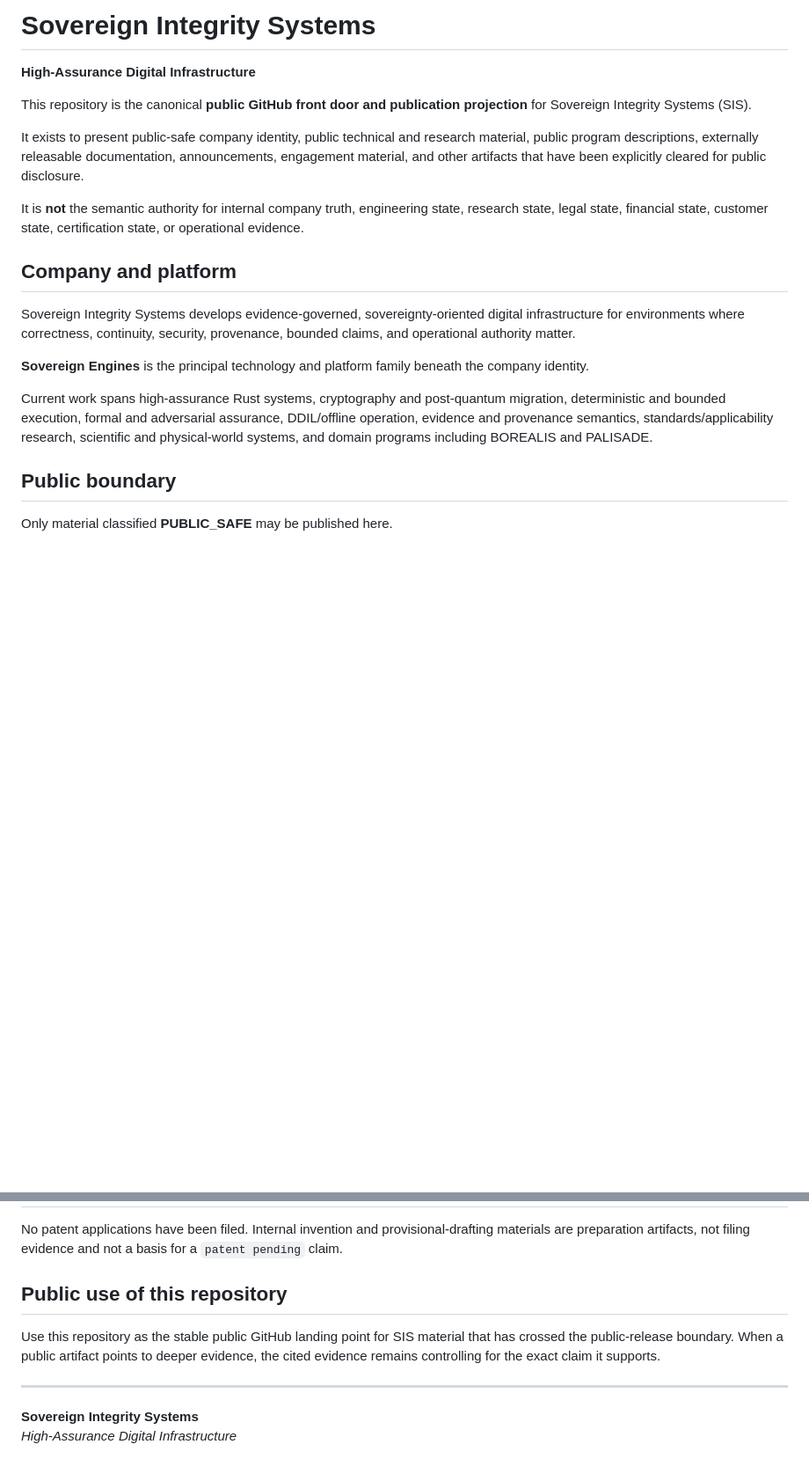
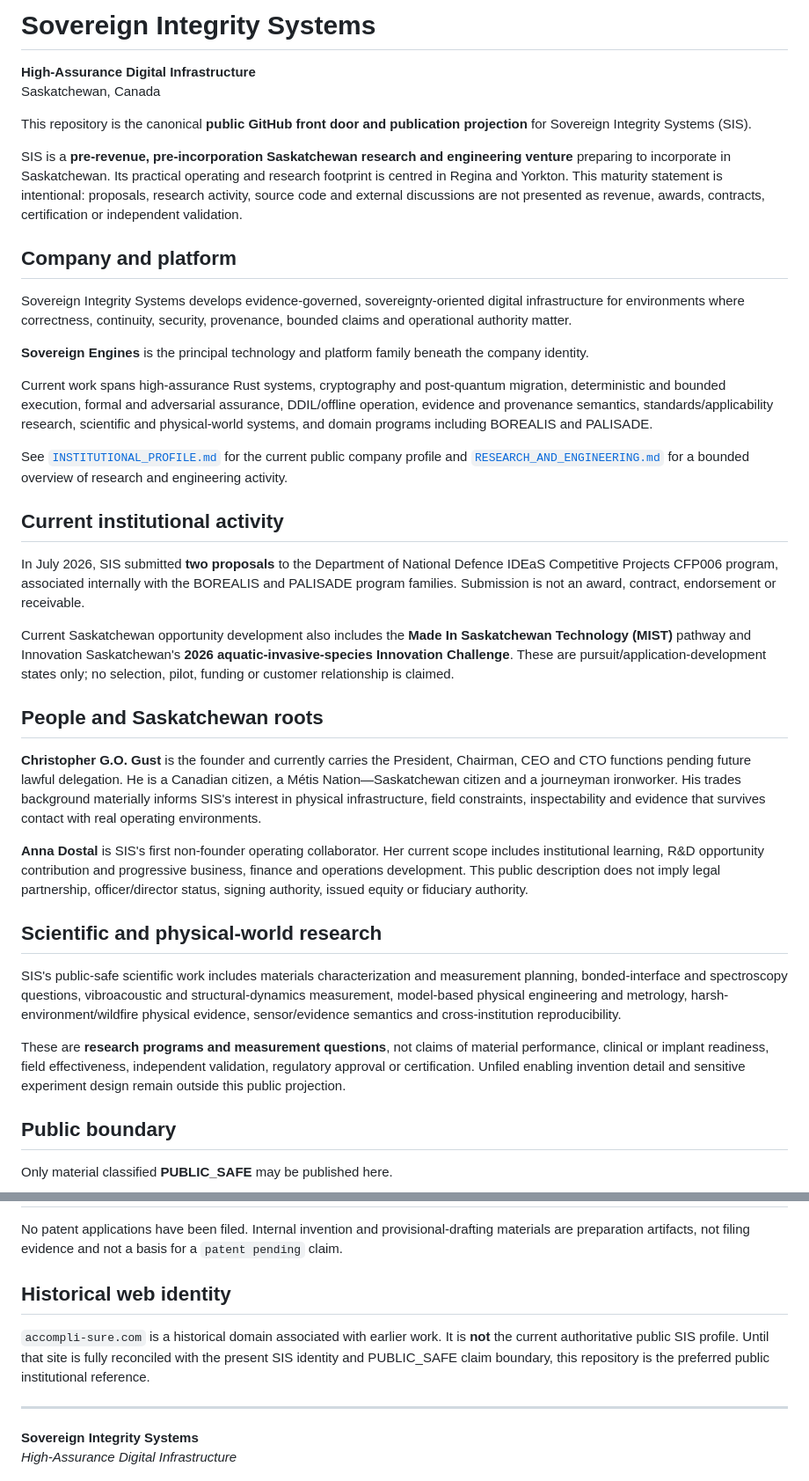
Before and after one commit to sovereignintegritysystems/Sovereign-Integrity-Systems, a Markdown page: README.md, 2 parts joined by grey strips. Shown at 88% size. Rendered like a GitHub page; blank space fills up the shorter version.

Commit message:
public: strengthen institutional profile and research boundary

```diff
--- a/README.md
+++ b/README.md
@@ -1,20 +1,39 @@
 # Sovereign Integrity Systems
 
 **High-Assurance Digital Infrastructure**
+Saskatchewan, Canada
 
 This repository is the canonical **public GitHub front door and publication projection** for Sovereign Integrity Systems (SIS).
 
-It exists to present public-safe company identity, public technical and research material, public program descriptions, externally releasable documentation, announcements, engagement material, and other artifacts that have been explicitly cleared for public disclosure.
-
-It is **not** the semantic authority for internal company truth, engineering state, research state, legal state, financial state, customer state, certification state, or operational evidence.
+SIS is a **pre-revenue, pre-incorporation Saskatchewan research and engineering venture** preparing to incorporate in Saskatchewan. Its practical operating and research footprint is centred in Regina and Yorkton. This maturity statement is intentional: proposals, research activity, source code and external discussions are not presented as revenue, awards, contracts, certification or independent validation.
 
 ## Company and platform
 
-Sovereign Integrity Systems develops evidence-governed, sovereignty-oriented digital infrastructure for environments where correctness, continuity, security, provenance, bounded claims, and operational authority matter.
+Sovereign Integrity Systems develops evidence-governed, sovereignty-oriented digital infrastructure for environments where correctness, continuity, security, provenance, bounded claims and operational authority matter.
 
 **Sovereign Engines** is the principal technology and platform family beneath the company identity.
 
 Current work spans high-assurance Rust systems, cryptography and post-quantum migration, deterministic and bounded execution, formal and adversarial assurance, DDIL/offline operation, evidence and provenance semantics, standards/applicability research, scientific and physical-world systems, and domain programs including BOREALIS and PALISADE.
+
+See [`INSTITUTIONAL_PROFILE.md`](INSTITUTIONAL_PROFILE.md) for the current public company profile and [`RESEARCH_AND_ENGINEERING.md`](RESEARCH_AND_ENGINEERING.md) for a bounded overview of research and engineering activity.
+
+## Current institutional activity
+
+In July 2026, SIS submitted **two proposals** to the Department of National Defence IDEaS Competitive Projects CFP006 program, associated internally with the BOREALIS and PALISADE program families. Submission is not an award, contract, endorsement or receivable.
+
+Current Saskatchewan opportunity development also includes the **Made In Saskatchewan Technology (MIST)** pathway and Innovation Saskatchewan's **2026 aquatic-invasive-species Innovation Challenge**. These are pursuit/application-development states only; no selection, pilot, funding or customer relationship is claimed.
+
+## People and Saskatchewan roots
+
+**Christopher G.O. Gust** is the founder and currently carries the President, Chairman, CEO and CTO functions pending future lawful delegation. He is a Canadian citizen, a Métis Nation—Saskatchewan citizen and a journeyman ironworker. His trades background materially informs SIS's interest in physical infrastructure, field constraints, inspectability and evidence that survives contact with real operating environments.
+
+**Anna Dostal** is SIS's first non-founder operating collaborator. Her current scope includes institutional learning, R&D opportunity contribution and progressive business, finance and operations development. This public description does not imply legal partnership, officer/director status, signing authority, issued equity or fiduciary authority.
+
+## Scientific and physical-world research
+
+SIS's public-safe scientific work includes materials characterization and measurement planning, bonded-interface and spectroscopy questions, vibroacoustic and structural-dynamics measurement, model-based physical engineering and metrology, harsh-environment/wildfire physical evidence, sensor/evidence semantics and cross-institution reproducibility.
+
+These are **research programs and measurement questions**, not claims of material performance, clinical or implant readiness, field effectiveness, independent validation, regulatory approval or certification. Unfiled enabling invention detail and sensitive experiment design remain outside this public projection.
 
 ## Public boundary
 
@@ -60,9 +77,9 @@ These are engineering, assurance, and evidence-mapping contexts. They are not bl
 
 No patent applications have been filed. Internal invention and provisional-drafting materials are preparation artifacts, not filing evidence and not a basis for a `patent pending` claim.
 
-## Public use of this repository
+## Historical web identity
 
-Use this repository as the stable public GitHub landing point for SIS material that has crossed the public-release boundary. When a public artifact points to deeper evidence, the cited evidence remains controlling for the exact claim it supports.
+`accompli-sure.com` is a historical domain associated with earlier work. It is **not** the current authoritative public SIS profile. Until that site is fully reconciled with the present SIS identity and PUBLIC_SAFE claim boundary, this repository is the preferred public institutional reference.
 
 ---
 
```
Also changed, not shown: other parts of README.md (+0 -2 lines).
